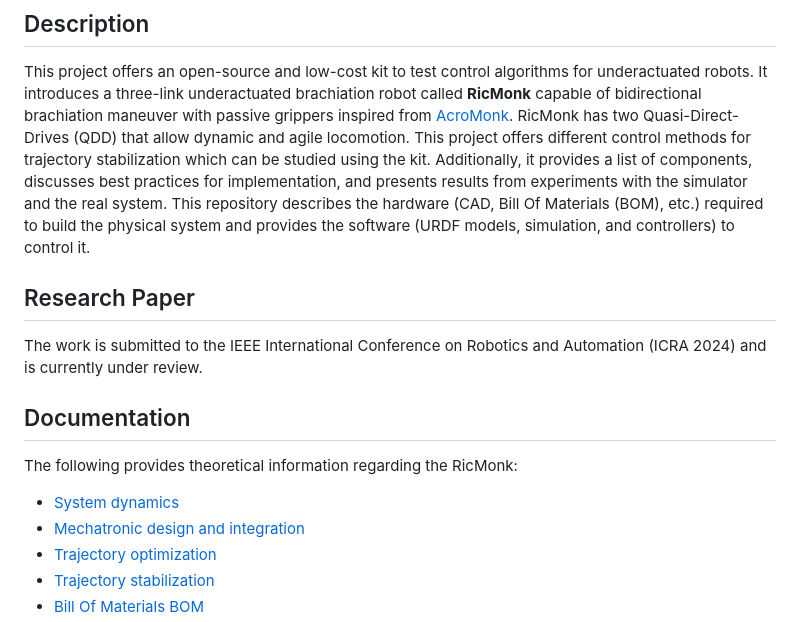
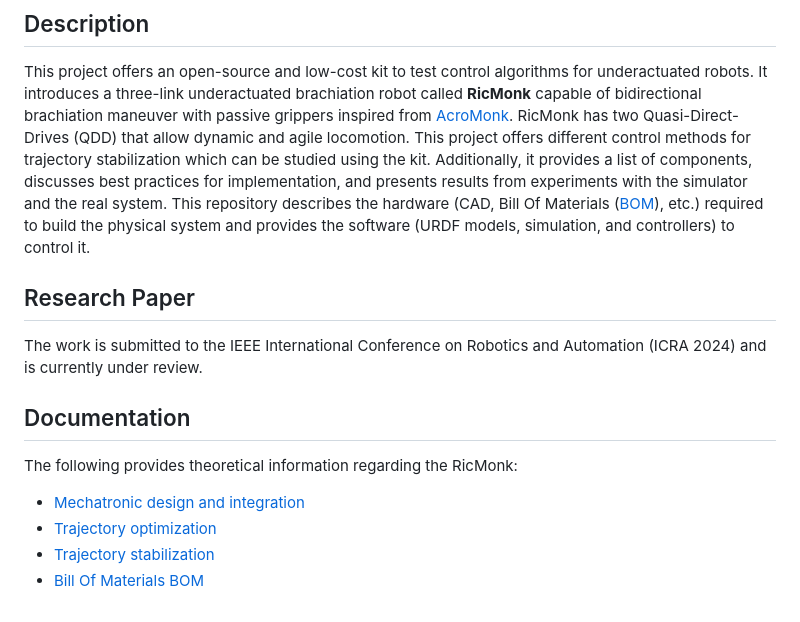
Before and after one commit to dfki-ric-underactuated-lab/ricmonk, a Markdown page: README.md, the part around the change. Drawn GitHub-style.

Commit message:
minors in README files

```diff
--- a/README.md
+++ b/README.md
@@ -15,7 +15,7 @@
 This project offers an open-source and low-cost kit to test control algorithms for underactuated robots.
 It introduces a three-link underactuated brachiation robot called **RicMonk** capable of bidirectional brachiation maneuver with passive grippers inspired from [AcroMonk](https://github.com/dfki-ric-underactuated-lab/acromonk).
 RicMonk has two Quasi-Direct-Drives (QDD) that allow dynamic and agile locomotion.
-This project offers different control methods for trajectory stabilization which can be studied using the kit. Additionally, it provides a list of components, discusses best practices for implementation, and presents results from experiments with the simulator and the real system. This repository describes the hardware (CAD, Bill Of Materials (BOM), etc.) required to build the physical system and provides the software (URDF models, simulation, and controllers) to control it.
+This project offers different control methods for trajectory stabilization which can be studied using the kit. Additionally, it provides a list of components, discusses best practices for implementation, and presents results from experiments with the simulator and the real system. This repository describes the hardware (CAD, Bill Of Materials ([BOM](/hardware/bills-of-materials.md)), etc.) required to build the physical system and provides the software (URDF models, simulation, and controllers) to control it.
 
 
 ## Research Paper
@@ -25,7 +25,6 @@ The work is submitted to the IEEE International Conference on Robotics and Autom
 ## Documentation
 
 The following provides theoretical information regarding the RicMonk:
-- [System dynamics](/hardware/dynamic.md)
 - [Mechatronic design and integration](/hardware/mechDesAndInt.md)
 - [Trajectory optimization](/software/python/simulation/behavior_generation/trajectory_optimization/README.md)
 - [Trajectory stabilization](/software/python/simulation/behavior_control/README.md)
```
Also changed, not shown: hardware/dynamic.md (deleted, +0 -12 lines).
